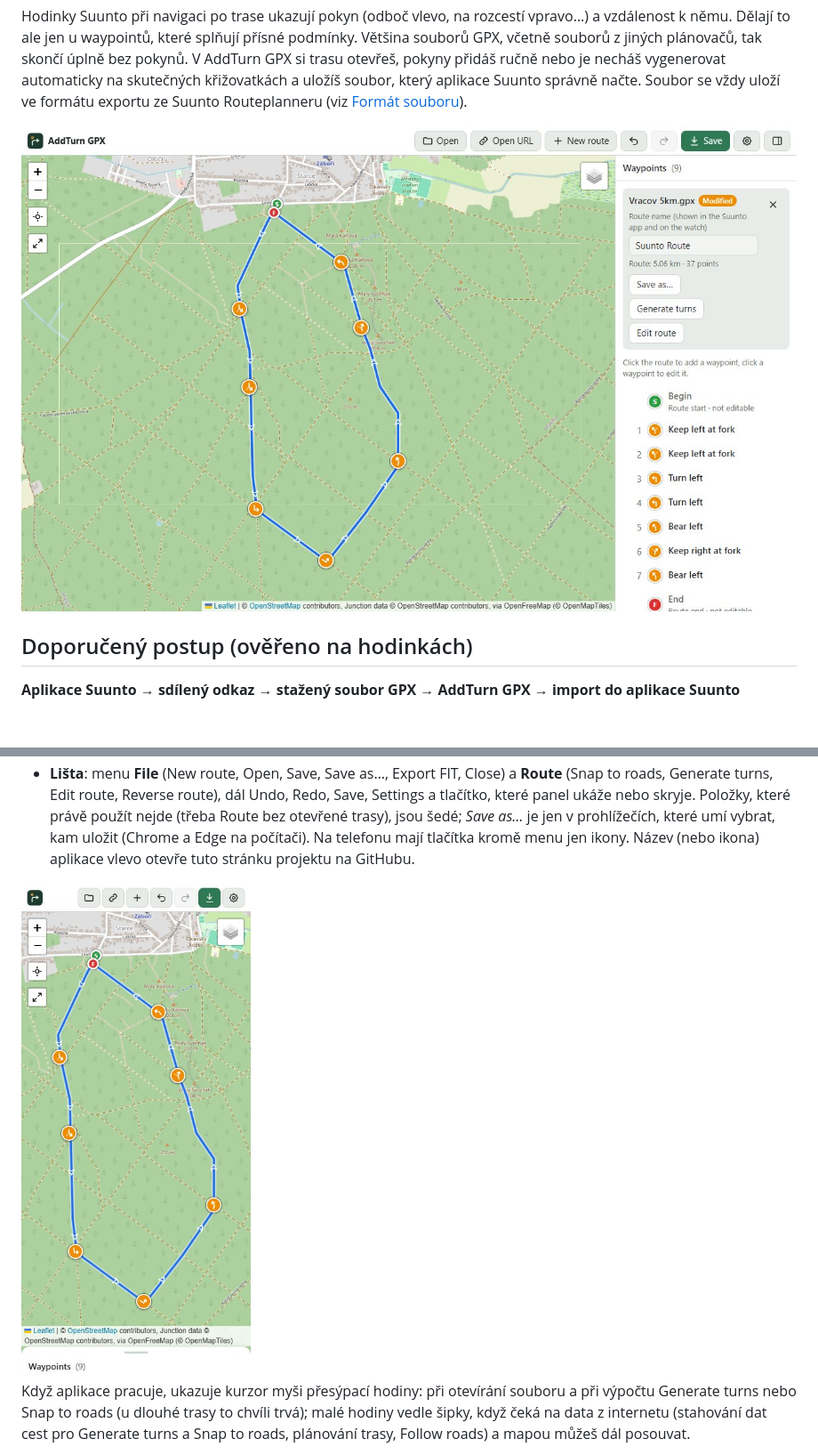
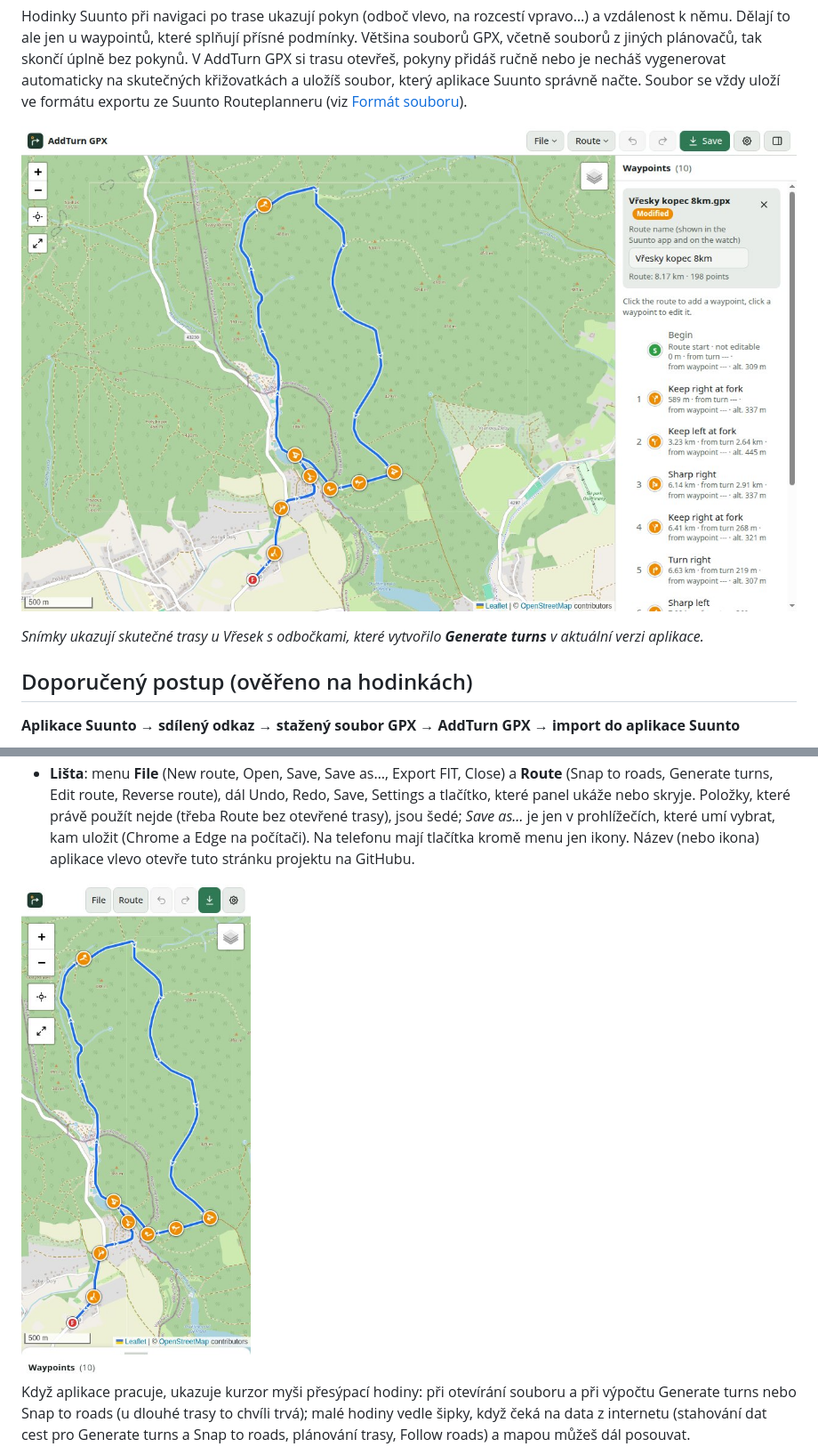
Before and after one commit to Dushino/addturngpx, a Markdown page: README-CZ.md, 2 parts joined by grey strips. Shown at 89% size. Drawn GitHub-style; pictures changed too: docs/img/mobile.jpg, docs/img/overview.jpg; blank space fills up the shorter version.

```diff
--- a/README-CZ.md
+++ b/README-CZ.md
@@ -14,6 +14,8 @@ AddTurn GPX přidává do tras GPX navigační pokyny pro **hodinky Suunto**. B
 Hodinky Suunto při navigaci po trase ukazují pokyn (odboč vlevo, na rozcestí vpravo…) a vzdálenost k němu. Dělají to ale jen u waypointů, které splňují přísné podmínky. Většina souborů GPX, včetně souborů z jiných plánovačů, tak skončí úplně bez pokynů. V AddTurn GPX si trasu otevřeš, pokyny přidáš ručně nebo je necháš vygenerovat automaticky na skutečných křižovatkách a uložíš soubor, který aplikace Suunto správně načte. Soubor se vždy uloží ve formátu exportu ze Suunto Routeplanneru (viz [Formát souboru](#formát-souboru)).
 
 ![AddTurn GPX s trasou a vygenerovanými pokyny](docs/img/overview.jpg)
+
+*Snímky ukazují skutečné trasy u Vřesek s odbočkami, které vytvořilo **Generate turns** v aktuální verzi aplikace.*
 
 ## Doporučený postup (ověřeno na hodinkách)
 
```
Also changed, not shown: README.md (+2 -0 lines), docs/dev/PROGRESS.md (+5 -0 lines), docs/img/editor.jpg, docs/img/generator.jpg.
